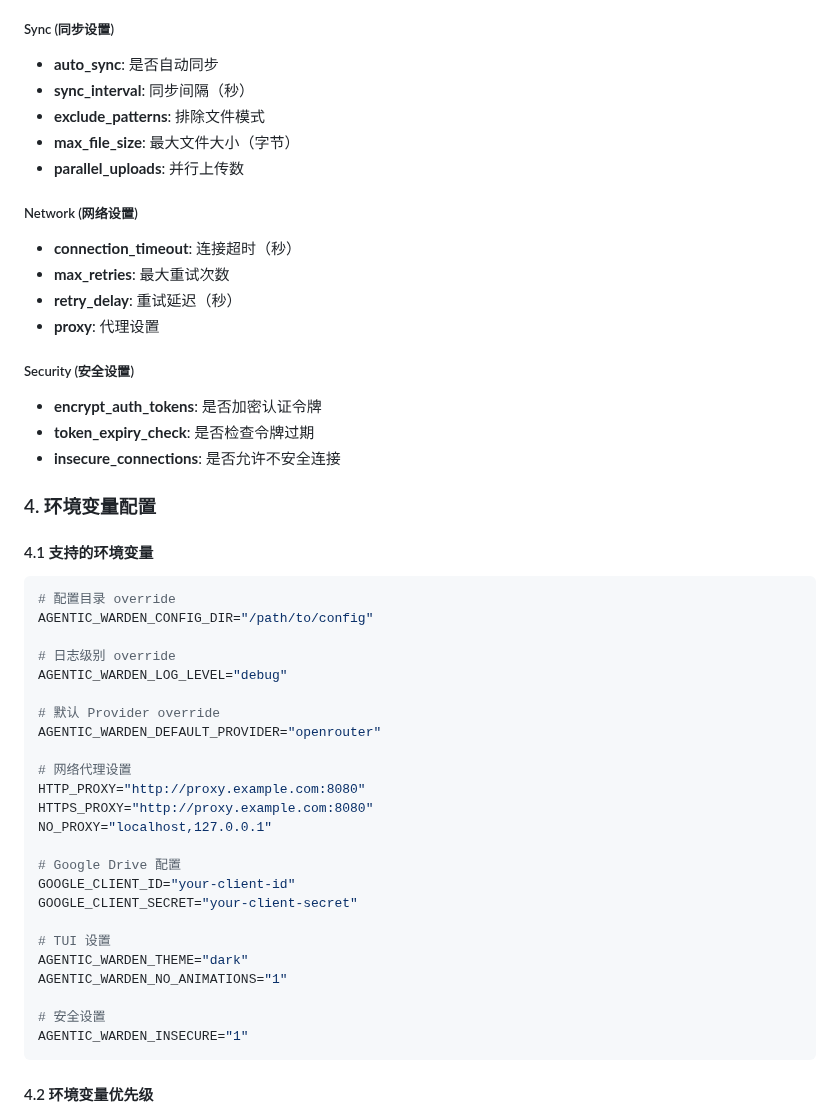
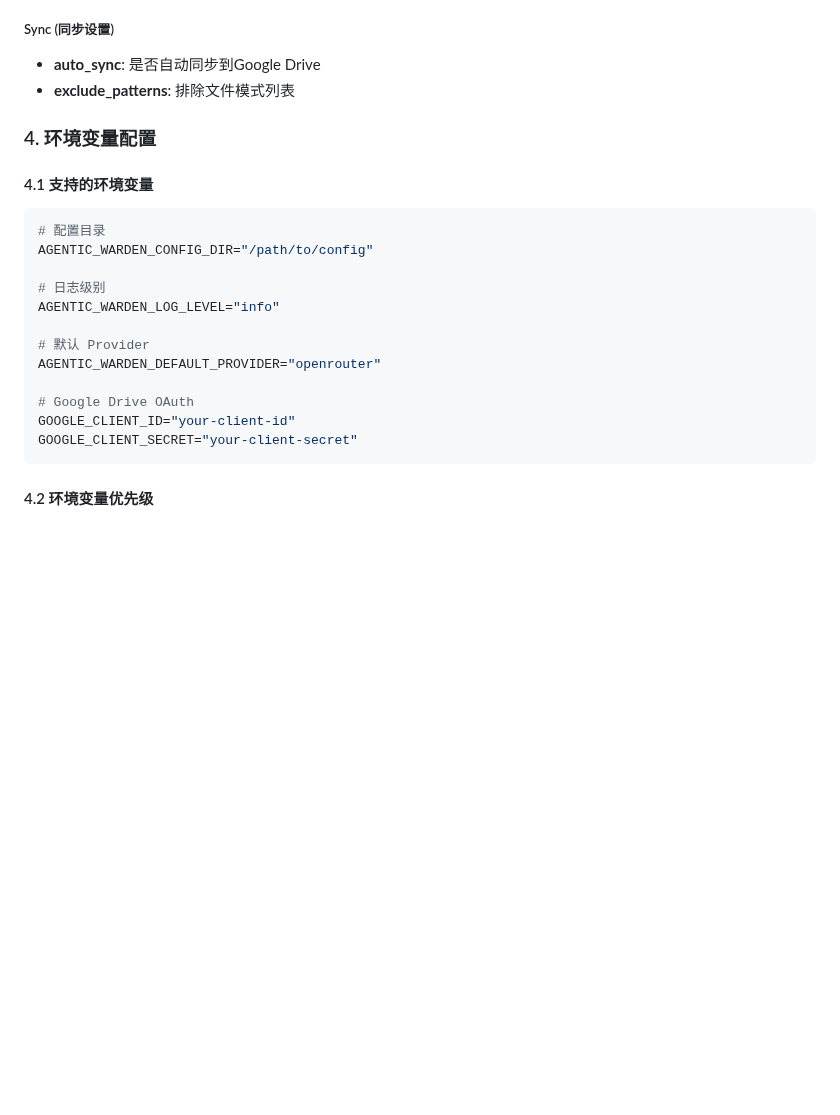
Before and after one commit to putao520/agentic-warden, a Markdown page: SPEC/CONFIGURATION.md, the part around one of its changes. GitHub-like rendering; blank space fills up the shorter version.

````diff
--- a/SPEC/CONFIGURATION.md
+++ b/SPEC/CONFIGURATION.md
@@ -371,50 +322,24 @@ impl ProviderValidator {
 
 ##### Sync (同步设置)
-- **auto_sync**: 是否自动同步
-- **sync_interval**: 同步间隔（秒）
-- **exclude_patterns**: 排除文件模式
-- **max_file_size**: 最大文件大小（字节）
-- **parallel_uploads**: 并行上传数
-
-##### Network (网络设置)
-- **connection_timeout**: 连接超时（秒）
-- **max_retries**: 最大重试次数
-- **retry_delay**: 重试延迟（秒）
-- **proxy**: 代理设置
-
-##### Security (安全设置)
-- **encrypt_auth_tokens**: 是否加密认证令牌
-- **token_expiry_check**: 是否检查令牌过期
-- **insecure_connections**: 是否允许不安全连接
+- **auto_sync**: 是否自动同步到Google Drive
+- **exclude_patterns**: 排除文件模式列表
 
 ### 4. 环境变量配置
 
 #### 4.1 支持的环境变量
 ```bash
-# 配置目录 override
+# 配置目录
 AGENTIC_WARDEN_CONFIG_DIR="/path/to/config"
 
-# 日志级别 override
-AGENTIC_WARDEN_LOG_LEVEL="debug"
+# 日志级别
+AGENTIC_WARDEN_LOG_LEVEL="info"
 
-# 默认 Provider override
+# 默认 Provider
 AGENTIC_WARDEN_DEFAULT_PROVIDER="openrouter"
 
-# 网络代理设置
-HTTP_PROXY="http://proxy.example.com:8080"
-HTTPS_PROXY="http://proxy.example.com:8080"
-NO_PROXY="localhost,127.0.0.1"
-
-# Google Drive 配置
+# Google Drive OAuth
 GOOGLE_CLIENT_ID="your-client-id"
 GOOGLE_CLIENT_SECRET="your-client-secret"
-
-# TUI 设置
-AGENTIC_WARDEN_THEME="dark"
-AGENTIC_WARDEN_NO_ANIMATIONS="1"
-
-# 安全设置
-AGENTIC_WARDEN_INSECURE="1"
 ```
 
 #### 4.2 环境变量优先级
````
Also changed, not shown: other parts of SPEC/CONFIGURATION.md (+9 -116 lines), SPEC_IMPLEMENTATION_GAP_ANALYSIS.md (+22 -45 lines).
